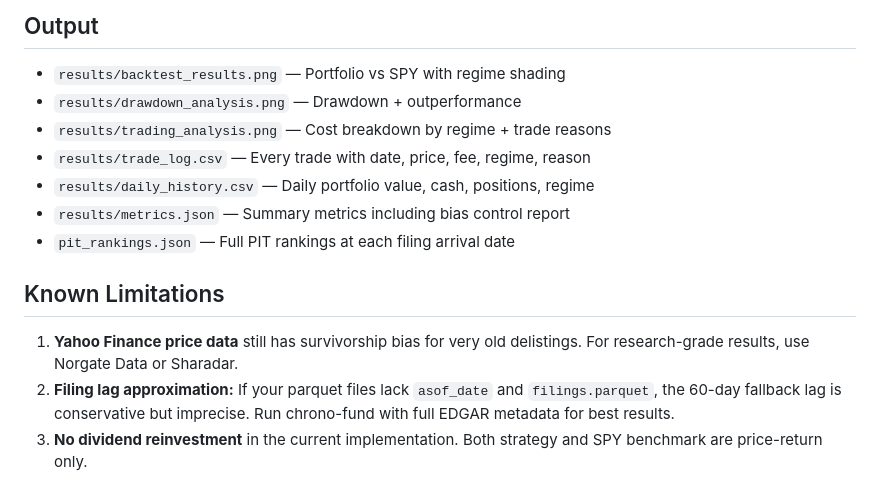
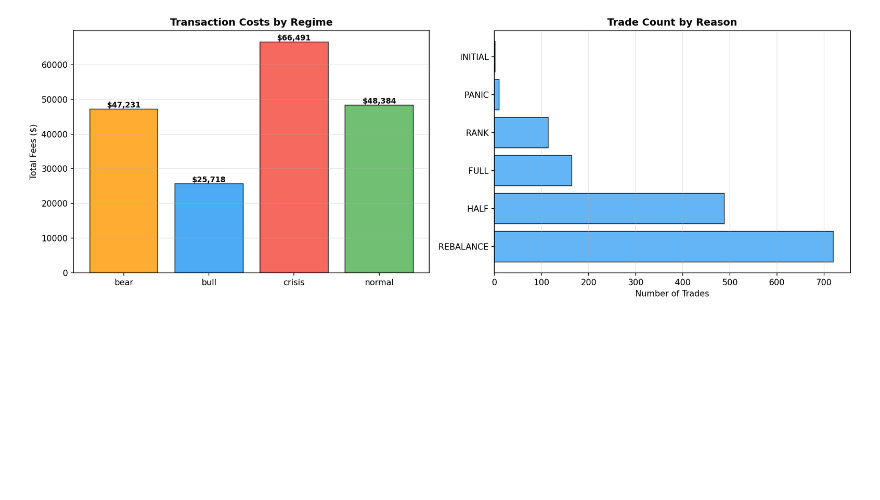
Before and after one commit to tanishhky/Regime-Aware-Factor-Backtest, a Markdown page: README.md, the part around one of its changes. Drawn GitHub-style; blank space fills up the shorter version.

```diff
--- a/README.md
+++ b/README.md
@@ -102,15 +64 @@ python regime_aware_backtest.py
-## Output
-
-- `results/backtest_results.png` — Portfolio vs SPY with regime shading
-- `results/drawdown_analysis.png` — Drawdown + outperformance
-- `results/trading_analysis.png` — Cost breakdown by regime + trade reasons
-- `results/trade_log.csv` — Every trade with date, price, fee, regime, reason
-- `results/daily_history.csv` — Daily portfolio value, cash, positions, regime
-- `results/metrics.json` — Summary metrics including bias control report
-- `pit_rankings.json` — Full PIT rankings at each filing arrival date
-
-## Known Limitations
-
-1. **Yahoo Finance price data** still has survivorship bias for very old delistings. For research-grade results, use Norgate Data or Sharadar.
-2. **Filing lag approximation:** If your parquet files lack `asof_date` and `filings.parquet`, the 60-day fallback lag is conservative but imprecise. Run chrono-fund with full EDGAR metadata for best results.
-3. **No dividend reinvestment** in the current implementation. Both strategy and SPY benchmark are price-return only.
+![Trading Info](results/trading_analysis.png)
```
Also changed, not shown: other parts of README.md (+44 -82 lines).
